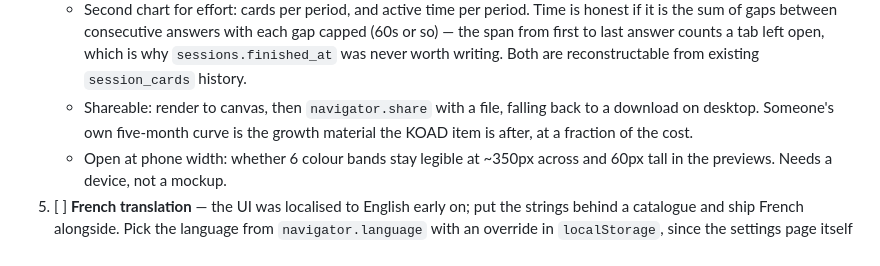
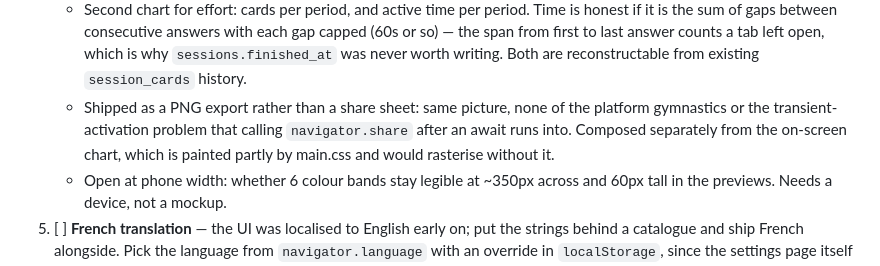
Before and after one commit to ybart/srs-flashcards, a Markdown page: docs/ROADMAP.md, the part around one of its changes. Rendered like a GitHub page.

Commit message:
docs: Mark the progress view redesign done
Sharing landed as a PNG export rather than a share sheet.

```diff
--- a/docs/ROADMAP.md
+++ b/docs/ROADMAP.md
@@ -93,9 +93,11 @@ and within each section the order is the intended order of work.
      gap capped (60s or so) — the span from first to last answer counts a tab
      left open, which is why `sessions.finished_at` was never worth writing.
      Both are reconstructable from existing `session_cards` history.
-   - Shareable: render to canvas, then `navigator.share` with a file, falling
-     back to a download on desktop. Someone's own five-month curve is the growth
-     material the KOAD item is after, at a fraction of the cost.
+   - Shipped as a PNG export rather than a share sheet: same picture, none of
+     the platform gymnastics or the transient-activation problem that calling
+     `navigator.share` after an await runs into. Composed separately from the
+     on-screen chart, which is painted partly by main.css and would rasterise
+     without it.
    - Open at phone width: whether 6 colour bands stay legible at ~350px across
      and 60px tall in the previews. Needs a device, not a mockup.
 5. [ ] **French translation** — the UI was localised to English early on; put the
```
Also changed, not shown: other parts of docs/ROADMAP.md (+1 -1 lines).
